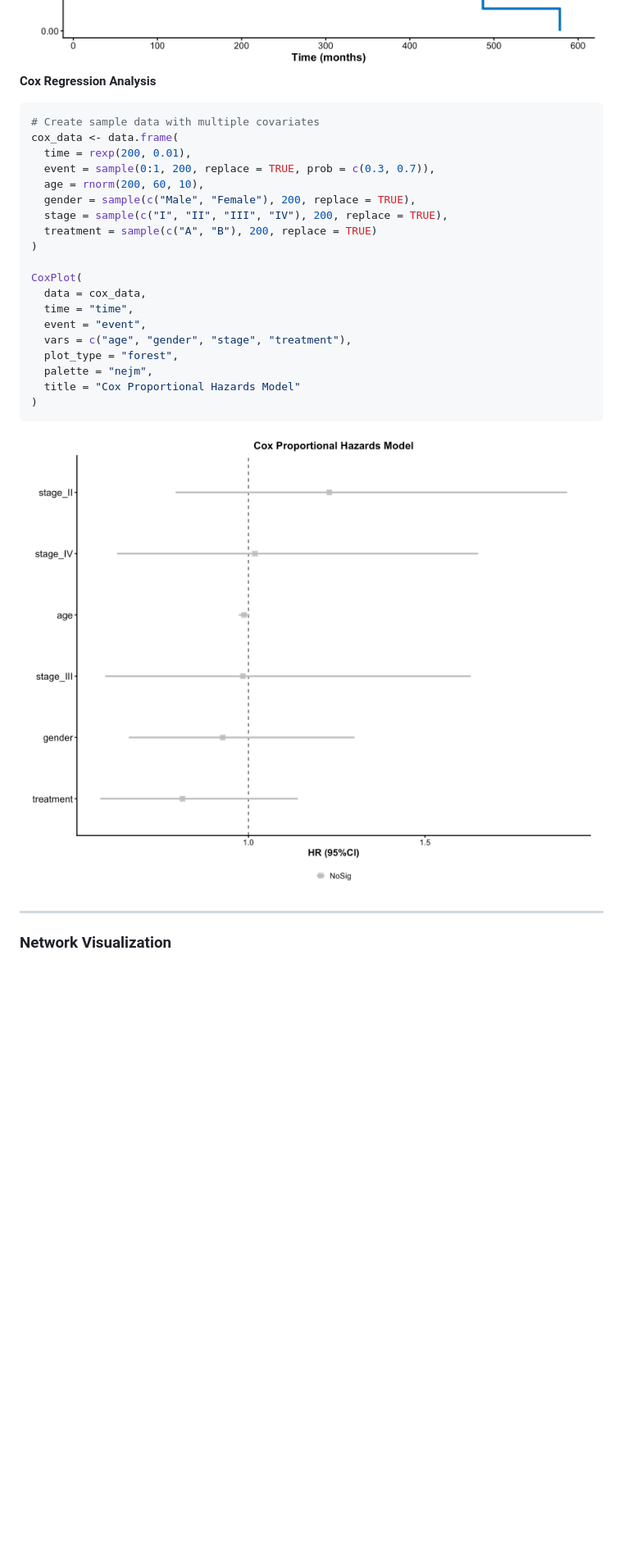
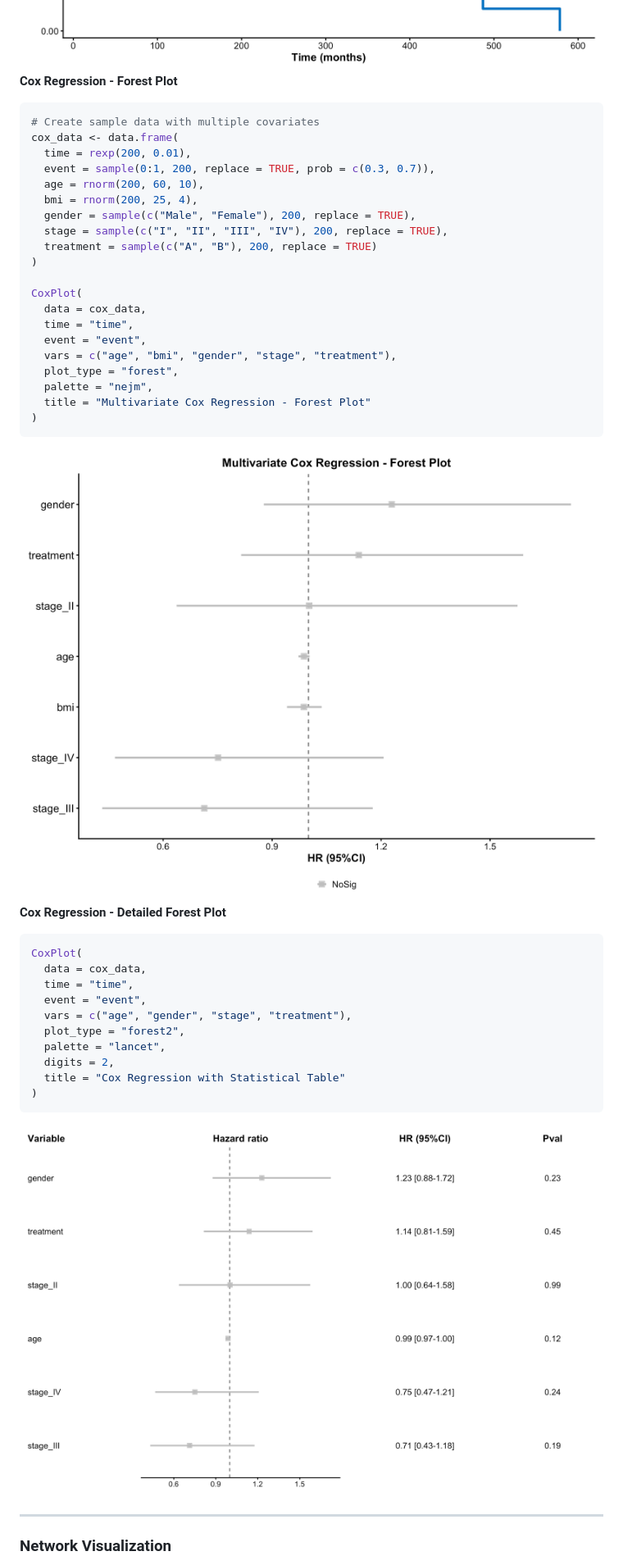
Before and after one commit to Zaoqu-Liu/ggforge, a Markdown page: README.md, the part around the change printed below. Shown: that part at 82% size. Drawn GitHub-style; pictures changed too: man/figures/README-coxplot-forest-1.png (added), man/figures/README-coxplot-forest2-1.png (added); blank space fills up the shorter version.

Commit message:
Complete CoxPlot documentation with forest and forest2 examples

````diff
--- a/README.md
+++ b/README.md
@@ -397,7 +397,7 @@ KMPlot(
 
 <img src="man/figures/README-kmplot-1.png" width="100%" />
 
-**Cox Regression Analysis**
+**Cox Regression - Forest Plot**
 
 ``` r
 # Create sample data with multiple covariates
@@ -405,6 +405,7 @@ cox_data <- data.frame(
   time = rexp(200, 0.01),
   event = sample(0:1, 200, replace = TRUE, prob = c(0.3, 0.7)),
   age = rnorm(200, 60, 10),
+  bmi = rnorm(200, 25, 4),
   gender = sample(c("Male", "Female"), 200, replace = TRUE),
   stage = sample(c("I", "II", "III", "IV"), 200, replace = TRUE),
   treatment = sample(c("A", "B"), 200, replace = TRUE)
@@ -414,14 +415,31 @@ CoxPlot(
   data = cox_data,
   time = "time",
   event = "event",
-  vars = c("age", "gender", "stage", "treatment"),
+  vars = c("age", "bmi", "gender", "stage", "treatment"),
   plot_type = "forest",
   palette = "nejm",
-  title = "Cox Proportional Hazards Model"
+  title = "Multivariate Cox Regression - Forest Plot"
 )
 ```
 
-<img src="man/figures/README-coxplot-1.png" width="100%" />
+<img src="man/figures/README-coxplot-forest-1.png" width="100%" />
+
+**Cox Regression - Detailed Forest Plot**
+
+``` r
+CoxPlot(
+  data = cox_data,
+  time = "time",
+  event = "event",
+  vars = c("age", "gender", "stage", "treatment"),
+  plot_type = "forest2",
+  palette = "lancet",
+  digits = 2,
+  title = "Cox Regression with Statistical Table"
+)
+```
+
+<img src="man/figures/README-coxplot-forest2-1.png" width="100%" />
 
 ------------------------------------------------------------------------
 
````
Also changed, not shown: other parts of README.md (+3 -2 lines), 4 other files.
